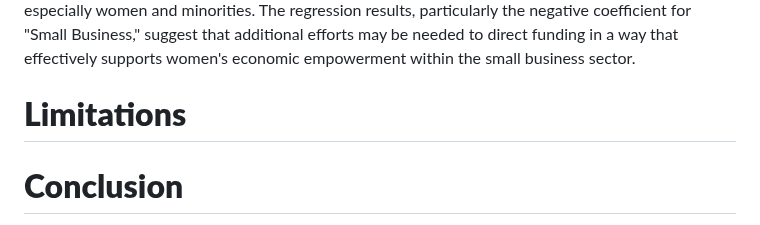
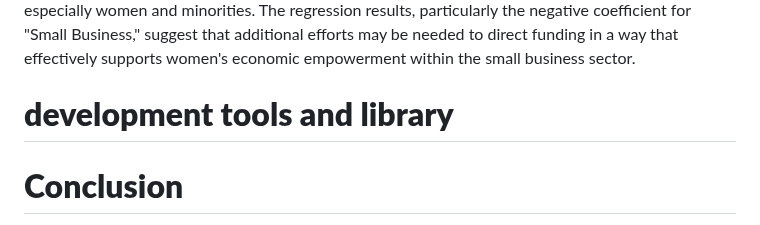
Before and after one commit to AGA-Datathon-2023/Data-Noobs, a Markdown page: README.md, the part around the change. Drawn GitHub-style.

```diff
--- a/README.md
+++ b/README.md
@@ -134,7 +134,7 @@ In our analysis we found that the most economic activity takes place in the Sout
 Supporting small businesses in New York is critical for economic growth and job creation. With 2.3 million small businesses employing 4.1 million people, they play a significant role in the state's economy. However, it's crucial to ensure that these businesses provide equal opportunities for all, especially women and minorities. The regression results, particularly the negative coefficient for "Small Business," suggest that additional efforts may be needed to direct funding in a way that effectively supports women's economic empowerment within the small business sector.
 
 
-# **Limitations**
+# **development tools and library**
 
 # **Conclusion**
 
```
